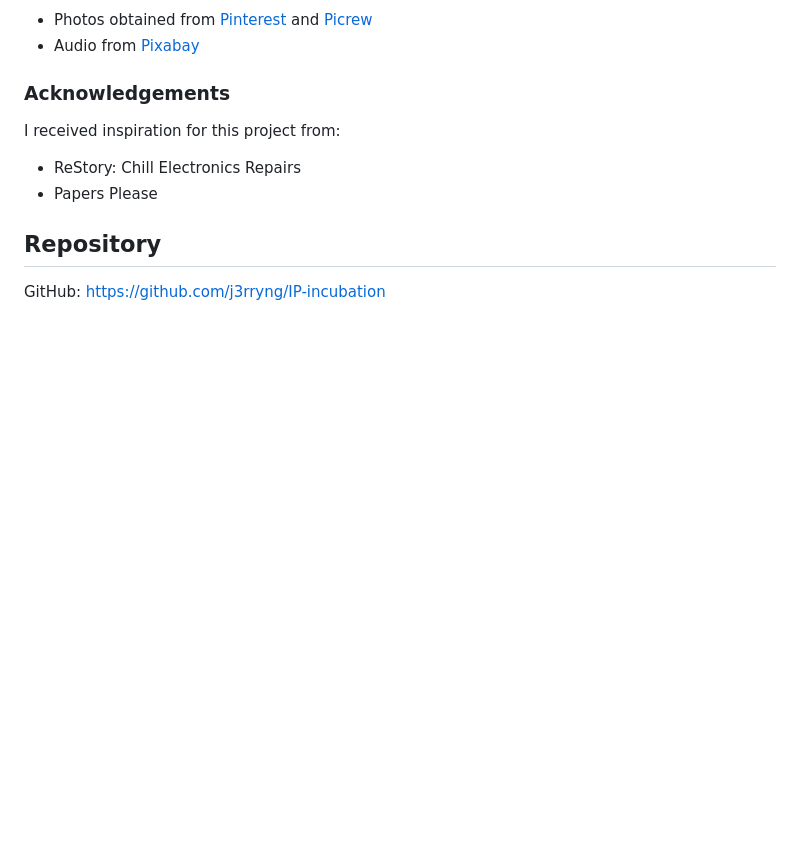
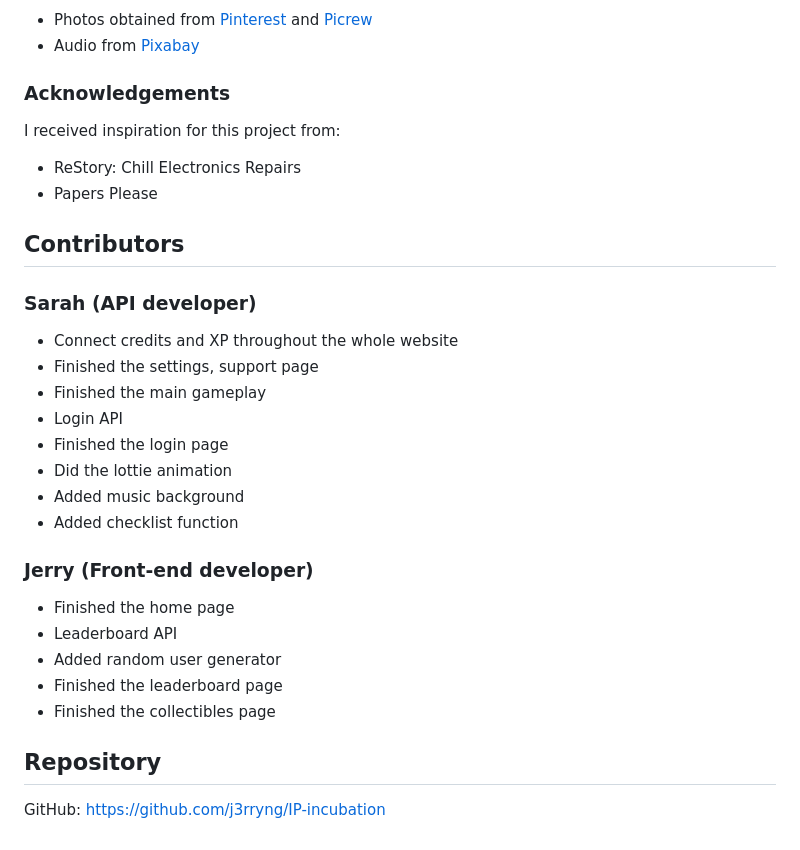
Before and after one commit to j3rryng/IP-incubation, a Markdown page: README.md, the part around the change. Drawn GitHub-style; blank space fills up the shorter version.

Commit message:
read me updated roles

```diff
--- a/README.md
+++ b/README.md
@@ -239,6 +239,26 @@ I received inspiration for this project from:
 - ReStory: Chill Electronics Repairs
 - Papers Please
 
+
+## Contributors
+
+### Sarah (API developer)
+- Connect credits and XP throughout the whole website
+- Finished the settings, support page
+- Finished the main gameplay
+- Login API
+- Finished the login page
+- Did the lottie animation
+- Added music background
+- Added checklist function
+
+### Jerry (Front-end developer)
+- Finished the home page
+- Leaderboard API
+- Added random user generator
+- Finished the leaderboard page
+- Finished the collectibles page
+
 ## Repository
 
 GitHub: [https://github.com/j3rryng/IP-incubation](https://github.com/j3rryng/IP-incubation)
```
